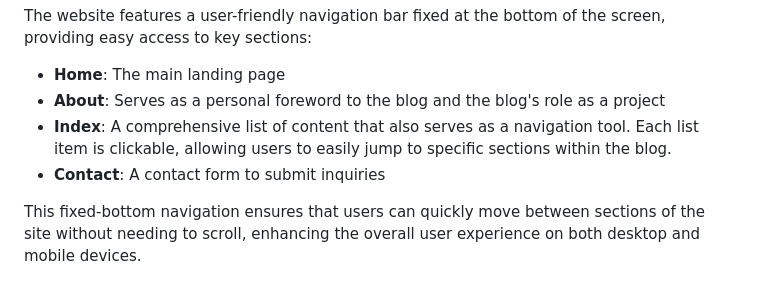
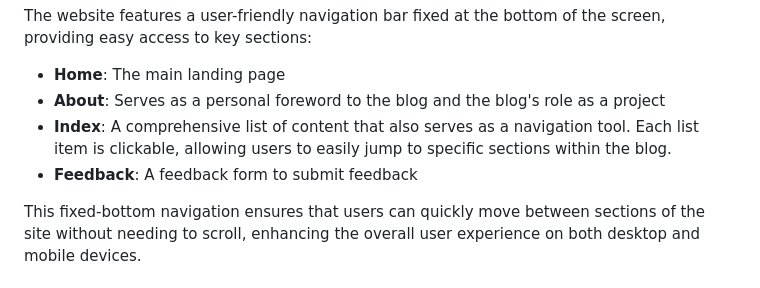
Before and after one commit to D0bledore/ShowcaseTZ, a Markdown page: README.md, the part around the change. Drawn GitHub-style.

Commit message:
Update Features Section 'Navigation' in README.md

```diff
--- a/README.md
+++ b/README.md
@@ -101,7 +101,7 @@ The website features a user-friendly navigation bar fixed at the bottom of the s
 - **Home**: The main landing page
 - **About**: Serves as a personal foreword to the blog and the blog's role as a project
 - **Index**: A comprehensive list of content that also serves as a navigation tool. Each list item is clickable, allowing users to easily jump to specific sections within the blog.
-- **Contact**: A contact form to submit inquiries
+- **Feedback**: A feedback form to submit feedback
 
 This fixed-bottom navigation ensures that users can quickly move between sections of the site without needing to scroll, enhancing the overall user experience on both desktop and mobile devices.
 
```
